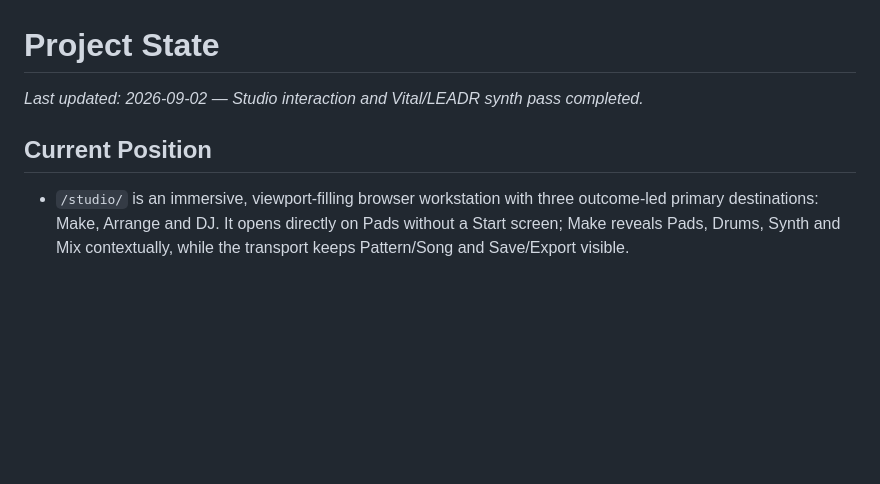
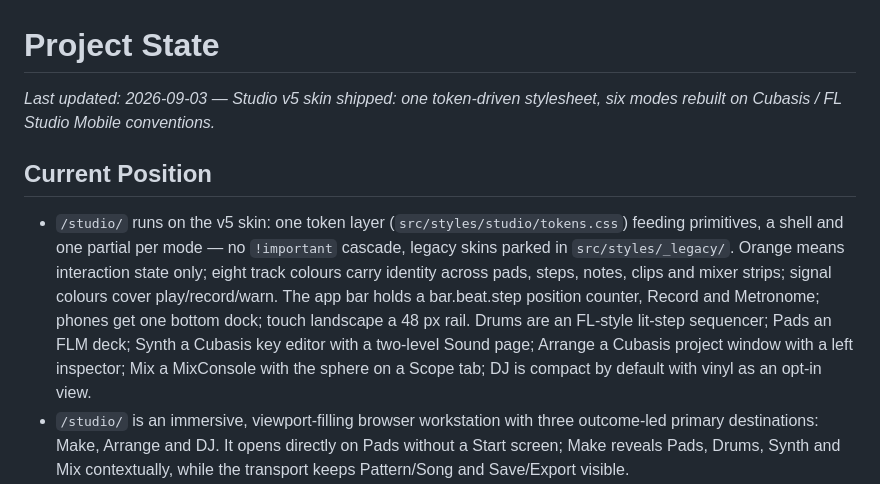
Before and after one commit to vishvaddi/vishvaddi.com, a Markdown page: docs/PROJECT_STATE.md, the part around the change. GitHub-like rendering; blank space fills up the shorter version.

```diff
--- a/docs/PROJECT_STATE.md
+++ b/docs/PROJECT_STATE.md
@@ -1,9 +1,10 @@
 # Project State
 
-_Last updated: 2026-09-02 — Studio interaction and Vital/LEADR synth pass completed._
+_Last updated: 2026-09-03 — Studio v5 skin shipped: one token-driven stylesheet, six modes rebuilt on Cubasis / FL Studio Mobile conventions._
 
 ## Current Position
 
+- `/studio/` runs on the v5 skin: one token layer (`src/styles/studio/tokens.css`) feeding primitives, a shell and one partial per mode — no `!important` cascade, legacy skins parked in `src/styles/_legacy/`. Orange means interaction state only; eight track colours carry identity across pads, steps, notes, clips and mixer strips; signal colours cover play/record/warn. The app bar holds a bar.beat.step position counter, Record and Metronome; phones get one bottom dock; touch landscape a 48 px rail. Drums are an FL-style lit-step sequencer; Pads an FLM deck; Synth a Cubasis key editor with a two-level Sound page; Arrange a Cubasis project window with a left inspector; Mix a MixConsole with the sphere on a Scope tab; DJ is compact by default with vinyl as an opt-in view.
 - `/studio/` is an immersive, viewport-filling browser workstation with three outcome-led primary destinations: Make, Arrange and DJ. It opens directly on Pads without a Start screen; Make reveals Pads, Drums, Synth and Mix contextually, while the transport keeps Pattern/Song and Save/Export visible.
 - Studio now uses one restrained graphite workstation language across every mode: flat layered surfaces, orange interaction state, track colours for musical identity, quieter borders, consistent control geometry and visible thin scrollbars. Variable content has an explicit scroll owner rather than being clipped by the fixed shell.
 - Studio supports 4–32-step straight/triplet patterns; drums and sliced/recorded samples; addable independent MIDI synth tracks; addable local audio tracks; accent/slide; Web MIDI; patch, kit and song libraries; clip launching; automation; effects; Morph/Terrain performance; project persistence; WAV/MP3 and per-track stem export. DJ adds a searchable, sortable local library with explicit Load A/Load B and queue actions, two local-file decks, compact/vinyl views, waveform seeking, BPM analysis, pitch, cues, loops, slip, sync, master tempo, a central mixer, equal-power crossfade, eight audible master effects and a review-before-download recording flow.
```
Also changed, not shown: docs/RUN_LOG.md (+13 -0 lines).
